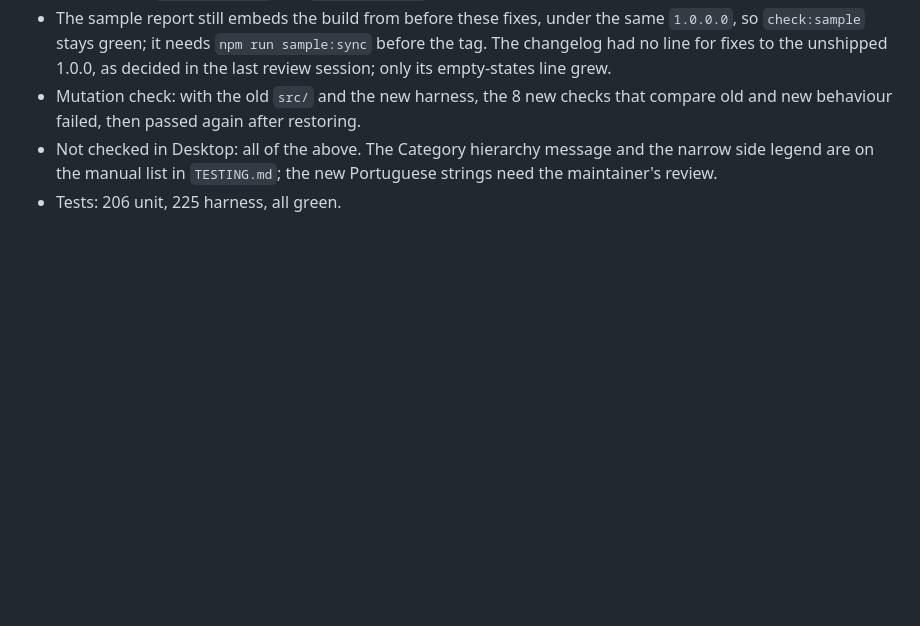
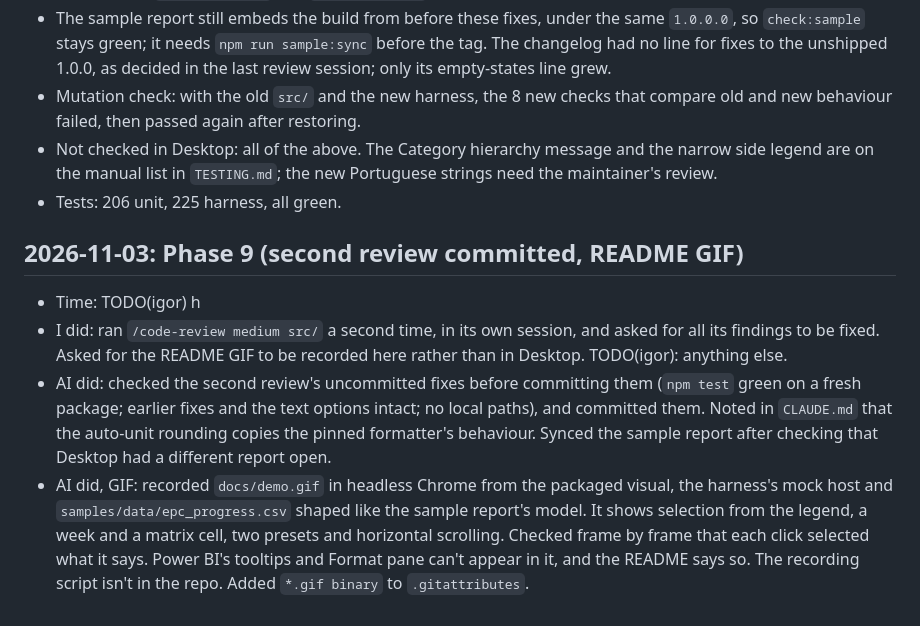
Before and after one commit to igorpeixoto/powerbi-s-curve-visual, a Markdown page: docs/BUILD_LOG.md, the part around the change. GitHub-like rendering; blank space fills up the shorter version.

```diff
--- a/docs/BUILD_LOG.md
+++ b/docs/BUILD_LOG.md
@@ -171,3 +171,9 @@ How this visual was built, session by session: what the AI (Claude Code) did and
 - Mutation check: with the old `src/` and the new harness, the 8 new checks that compare old and new behaviour failed, then passed again after restoring.
 - Not checked in Desktop: all of the above. The Category hierarchy message and the narrow side legend are on the manual list in `TESTING.md`; the new Portuguese strings need the maintainer's review.
 - Tests: 206 unit, 225 harness, all green.
+
+## 2026-11-03: Phase 9 (second review committed, README GIF)
+- Time: TODO(igor) h
+- I did: ran `/code-review medium src/` a second time, in its own session, and asked for all its findings to be fixed. Asked for the README GIF to be recorded here rather than in Desktop. TODO(igor): anything else.
+- AI did: checked the second review's uncommitted fixes before committing them (`npm test` green on a fresh package; earlier fixes and the text options intact; no local paths), and committed them. Noted in `CLAUDE.md` that the auto-unit rounding copies the pinned formatter's behaviour. Synced the sample report after checking that Desktop had a different report open.
+- AI did, GIF: recorded `docs/demo.gif` in headless Chrome from the packaged visual, the harness's mock host and `samples/data/epc_progress.csv` shaped like the sample report's model. It shows selection from the legend, a week and a matrix cell, two presets and horizontal scrolling. Checked frame by frame that each click selected what it says. Power BI's tooltips and Format pane can't appear in it, and the README says so. The recording script isn't in the repo. Added `*.gif binary` to `.gitattributes`.
```
Also changed, not shown: README.md (+3 -1 lines), docs/demo.gif (added), 1 other file.
